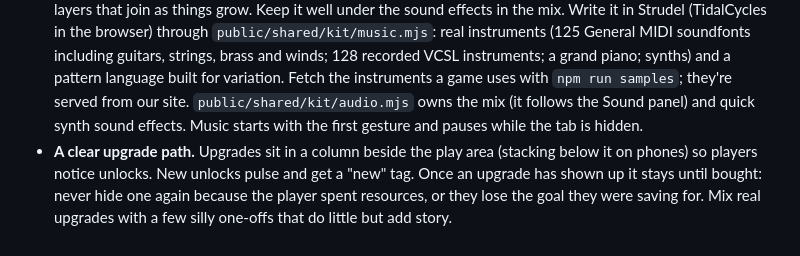
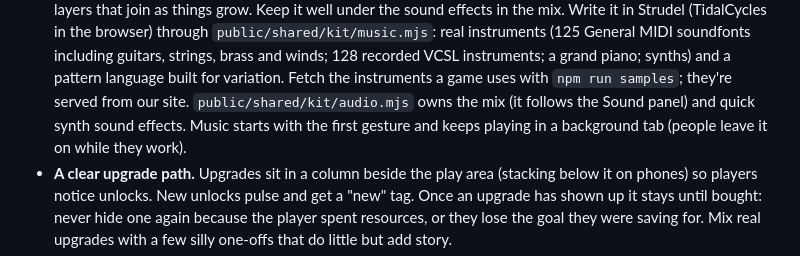
Before and after one commit to nickdirienzo/dailyincrementalgame, a Markdown page: CLAUDE.md, the part around the change. Drawn GitHub-style.

Commit message:
CLAUDE.md: music keeps playing in a background tab
Co-Authored-By: Claude Opus 5.5 <noreply@anthropic.com>

```diff
--- a/CLAUDE.md
+++ b/CLAUDE.md
@@ -42,8 +42,8 @@ Every game should have these bones:
   strings, brass and winds; 128 recorded VCSL instruments; a grand piano; synths) and a pattern
   language built for variation. Fetch the instruments a game uses with `npm run samples`; they're
   served from our site. `public/shared/kit/audio.mjs` owns the mix (it follows the Sound panel)
-  and quick synth sound effects. Music starts with the first gesture and pauses while the tab is
-  hidden.
+  and quick synth sound effects. Music starts with the first gesture and keeps playing in a
+  background tab (people leave it on while they work).
 - **A clear upgrade path.** Upgrades sit in a column beside the play area (stacking below it on
   phones) so players notice unlocks. New unlocks pulse and get a "new" tag. Once an upgrade has
   shown up it stays until bought: never hide one again because the player spent resources, or
```
